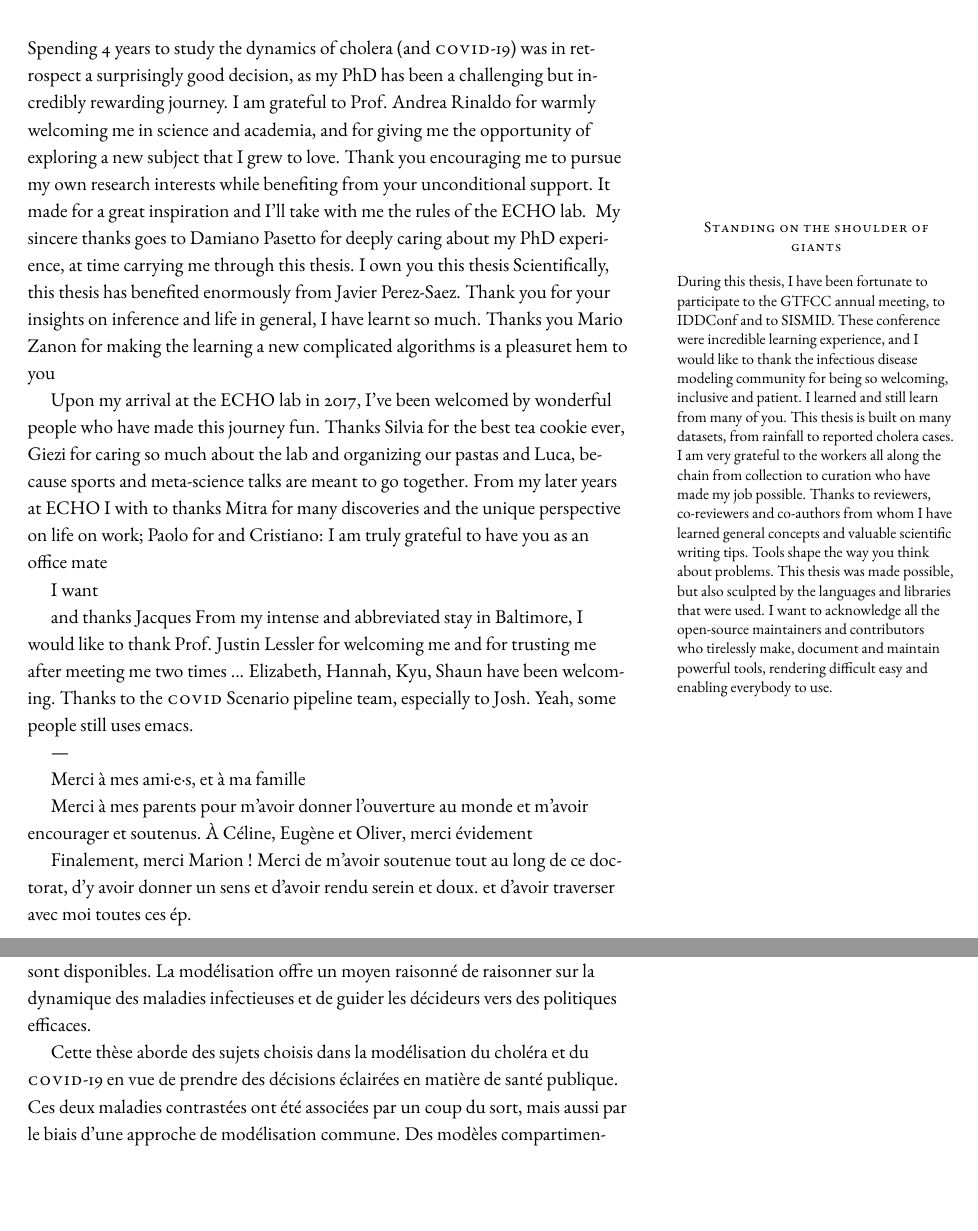
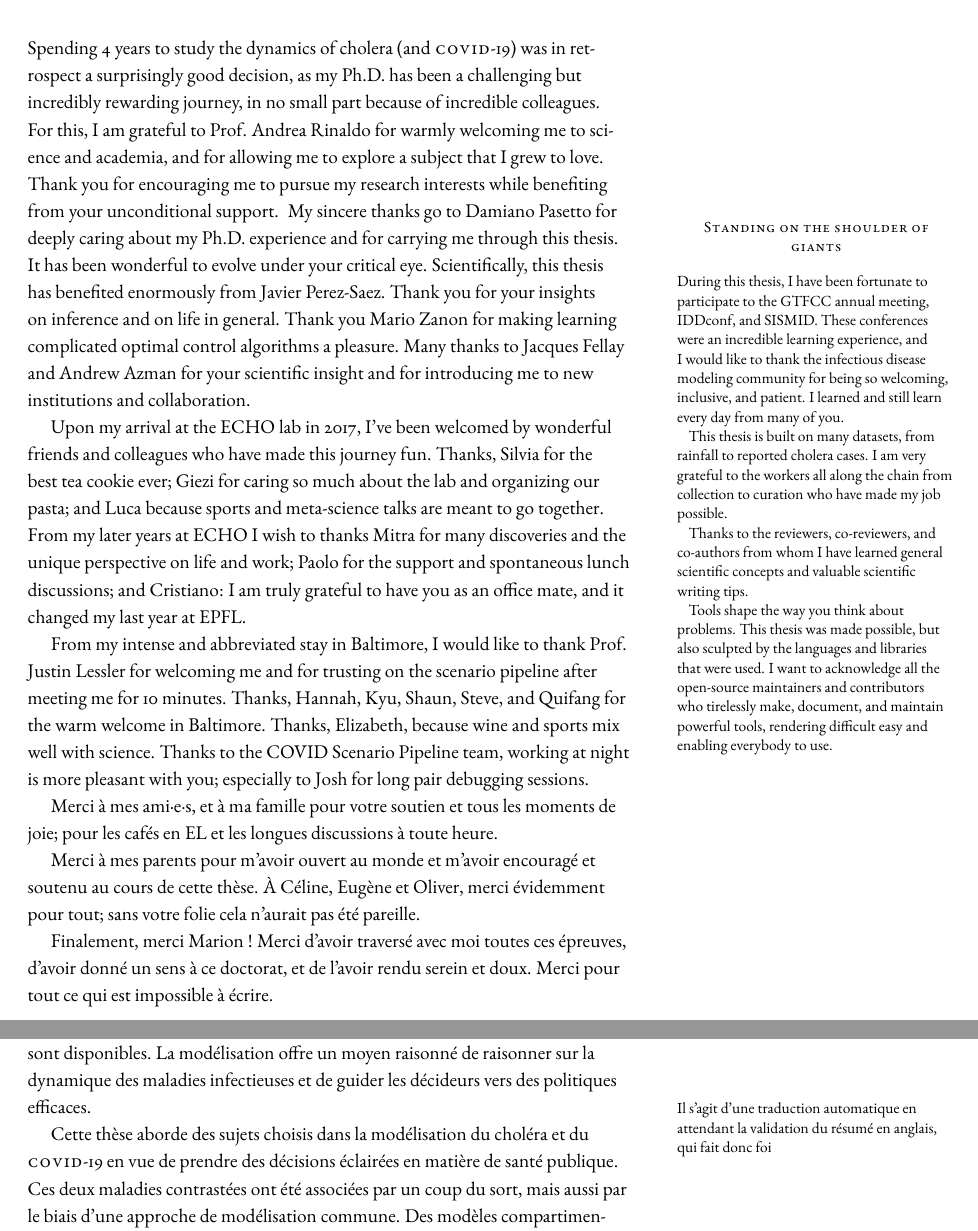
Before and after one commit to jcblemai/PhDThesis, a LaTeX thesis (Thesis.tex, which reads frontmatter.tex): two parts of pages 5 and 9 of 42 before the commit and two parts of pages 5 and 9 of 118 after it, joined at a grey line, cut so that both start at the same text, the shorter picture padded with empty space. Compiled offline with pdfLaTeX.

Commit message:
ready for full checkups?

```diff
--- a/frontmatter.tex
+++ b/frontmatter.tex
@@ -63,32 +64,31 @@ Pien di contento~~~~~~~~~~~~~~~~~~~~ \\ %, pien di contento \\
 \end{dedication}
 
 \cleardoublepage
-
+ %\vspace{-.5cm}
 \chapter*{Acknowledgements} \addcontentsline{toc}{chapter}{Acknowledgements}\markboth{Acknowledgements}{}
-Spending 4 years to study the dynamics of cholera (and \textsc{covid}-19) was in retrospect a surprisingly good decision, as my PhD has been a challenging but incredibly rewarding journey. I am grateful to Prof. Andrea Rinaldo for warmly welcoming me in science and academia, and for giving me the opportunity of exploring a new subject that I grew to love. Thank you encouraging me to pursue my own research interests while benefiting from your unconditional support. It made for a great inspiration and I'll take with me the rules of the ECHO lab.
+ %\vspace{-.5cm}
+Spending 4 years to study the dynamics of cholera (and \textsc{covid}-19) was in retrospect a surprisingly good decision, as my Ph.D. has been a challenging but incredibly rewarding journey, in no small part because of incredible colleagues. For this, I am grateful to Prof. Andrea Rinaldo for warmly welcoming me to science and academia, and for allowing me to explore a subject that I grew to love. Thank you for encouraging me to pursue my research interests while benefiting from your unconditional support. % It made for a great inspiration and I'll take with me the rules of the ECHO lab.
  \marginnote{
   \begin{center}\textsc{Standing on the shoulder of giants}\end{center}
- During this thesis, I have been fortunate to participate to the GTFCC annual meeting, to IDDConf and to SISMID. These conference were incredible learning experience, and I would like to thank the infectious disease modeling community for being so welcoming, inclusive and patient. I learned and still learn from many of you.
+ During this thesis, I have been fortunate to participate to the GTFCC annual meeting, IDDconf, and SISMID. These conferences were an incredible learning experience, and I would like to thank the infectious disease modeling community for being so welcoming, inclusive, and patient. I learned and still learn every day from many of you.
+
  This thesis is built on many datasets, from rainfall to reported cholera cases. I am very grateful to the workers all along the chain from collection to curation who have made my job possible.
- Thanks to reviewers, co-reviewers and co-authors from whom I have learned general concepts and valuable scientific writing tips.
- Tools shape the way you think about problems. This thesis was made possible, but also sculpted by the languages and libraries that were used. I want to acknowledge all the open-source maintainers and contributors who tirelessly make, document and maintain powerful tools, rendering difficult easy and enabling everybody to use.}
- My sincere thanks goes to Damiano Pasetto for deeply caring about my PhD experience, at time carrying me through this thesis. I own you this thesis %I fondly remember our late evening spend the office, and for your critical eye, and .
-Scientifically, this thesis has benefited enormously from Javier Perez-Saez. Thank you for your insights on inference and life in general, I have learnt so much.
- Thanks you Mario Zanon for making the learning a new complicated algorithms is a pleasuret hem to you%, , and thankfully complicated math were followed by discussion and there nothing
 
- Upon my arrival at the ECHO lab in 2017, I've been welcomed by wonderful people who have made this journey fun. Thanks Silvia for the best tea cookie ever, Giezi for caring so much about the lab and organizing our pastas and Luca, because sports and meta-science talks are meant to go together. From my later years at ECHO I with to thanks Mitra for many discoveries and the unique perspective on life on work; Paolo for and Cristiano: I am truly grateful to have you as an office mate
+ Thanks to the reviewers, co-reviewers, and co-authors from whom I have learned general scientific concepts and valuable scientific writing tips.
 
- I want
+ Tools shape the way you think about problems. This thesis was made possible, but also sculpted by the languages and libraries that were used. I want to acknowledge all the open-source maintainers and contributors who tirelessly make, document, and maintain powerful tools, rendering difficult easy and enabling everybody to use.}
+ My sincere thanks go to Damiano Pasetto for deeply caring about my Ph.D. experience and for carrying me through this thesis. It has been wonderful to evolve under your critical eye.
+Scientifically, this thesis has benefited enormously from Javier Perez-Saez. Thank you for your insights on inference and on life in general.
+ Thank you Mario Zanon for making learning complicated optimal control algorithms a pleasure.
+   Many thanks to Jacques Fellay and Andrew Azman for your scientific insight and for introducing me to new institutions and collaboration.
 
- and thanks Jacques
- From my intense and abbreviated stay in Baltimore, I would like to thank Prof. Justin Lessler for welcoming me and for trusting me after meeting me two times ... Elizabeth, Hannah, Kyu, Shaun have been welcoming. Thanks to the \textsc{covid} Scenario pipeline team, especially to Josh.  Yeah, some people still uses emacs.
+ Upon my arrival at the ECHO lab in 2017, I've been welcomed by wonderful friends and colleagues who have made this journey fun. Thanks, Silvia for the best tea cookie ever; Giezi for caring so much about the lab and organizing our pasta; and Luca because sports and meta-science talks are meant to go together. From my later years at ECHO I wish to thanks Mitra for many discoveries and the unique perspective on life and work; Paolo for the support and spontaneous lunch discussions; and Cristiano: I am truly grateful to have you as an office mate, and it changed my last year at EPFL.
 
- ---
+  From my intense and abbreviated stay in Baltimore, I would like to thank Prof. Justin Lessler for welcoming me and for trusting on the scenario pipeline after meeting me for 10 minutes. Thanks, Hannah, Kyu, Shaun, Steve, and Quifang for the warm welcome in Baltimore. Thanks, Elizabeth, because wine and sports mix well with science. Thanks to the COVID Scenario Pipeline team, working at night is more pleasant with you; especially to Josh for long pair debugging sessions.
 
- Merci à mes ami·e·s, et à ma famille
+ Merci à mes ami·e·s, et à ma famille pour votre soutien et tous les moments de joie; pour les cafés en EL et les longues discussions à toute heure.
 
-Merci à mes parents pour m'avoir donner l'ouverture au monde et m'avoir encourager et soutenus.
-À Céline, Eugène et Oliver, merci évidement
+Merci à mes parents pour m'avoir ouvert au monde et m'avoir encouragé et soutenu au cours de cette thèse.
+À Céline, Eugène et Oliver, merci évidemment pour tout; sans votre folie cela n'aurait pas été pareille.
 
-Finalement, merci Marion ! Merci de m'avoir soutenue tout au long de ce doctorat, d'y avoir donner un sens et d'avoir rendu  serein et doux.
- et d'avoir traverser avec moi toutes ces ép.
+Finalement, merci Marion ! Merci d'avoir traversé avec moi toutes ces épreuves, d'avoir donné un sens à ce doctorat, et de l'avoir rendu  serein et doux. Merci pour tout ce qui est impossible à écrire.
@@ -112,6 +113,7 @@ The present thesis demonstrates how infectious disease modeling enable informed
    \marginnote{\paragraph{Mot-clés} cholera, \textsc{covid}-19, epidemiologie, santé publique, ecohydrologie, dynamique des maladies infectieuses, SIR, modelisation mathématique, inférence statistique, control optimal.}
 \vspace{-.5cm}
  Les maladies infectieuses émergentes et existantes constituent une menace vive pour les individus et les communautés du monde entier. Dans de nombreux cas, la charge de ces maladies peut être évitée grâce à des interventions de santé publique. Cependant, prendre les bonnes décisions et concevoir des politiques efficaces est une tâche complexe : les épidémies de maladies infectieuses sont des phénomènes complexes résultant de l'interaction entre les agents pathogènes, les individus, l'environnement et les sociétés. En outre, seules des informations rares et partiales sont disponibles. La modélisation offre un moyen raisonné de raisonner sur la dynamique des maladies infectieuses et de guider les décideurs vers des politiques efficaces.
+ \marginnote{Il s'agit d'une traduction automatique en attendant la validation du résumé en anglais, qui fait donc foi}
 
 Cette thèse aborde des sujets choisis dans la modélisation du choléra et du \textsc{covid}-19 en vue de prendre des décisions éclairées en matière de santé publique. Ces deux maladies contrastées ont été associées par un coup du sort, mais aussi par le biais d'une approche de modélisation commune.  Des modèles compartimentaux, basés sur le SIR, sont conditionnés par les preuves disponibles en utilisant le cadre d'inférence statistique de l'ère informatique. Un ensemble de cinq modèles est développé, chacun abordant une facette différente de la propagation et du contrôle des maladies infectieuses. Chaque modèle vise à répondre à des questions liées à la compréhension des mécanismes de transmission des maladies, à la projection des dynamiques futures selon différents scénarios ou à l'évaluation de l'efficacité des interventions passées. En outre, une nouvelle application des modèles épidémiologiques à la conception formelle des politiques de contrôle est proposée. Le contrôle optimal fournit un cadre rigoureux pour identifier les mesures de contrôle les plus efficaces sous un ensemble de contraintes opérationnelles, fournissant un point de référence sur ce qu'il est possible de réaliser avec les ressources disponibles.
 
```
Also changed, not shown: Thesis.tex (+7 -6 lines), frontmatter.tex (10 more changed lines).
